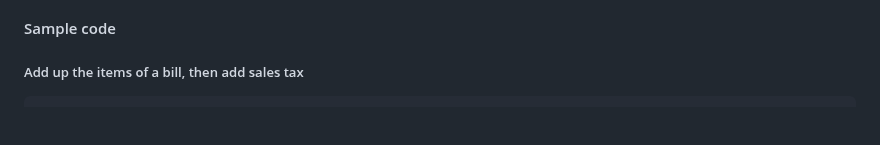
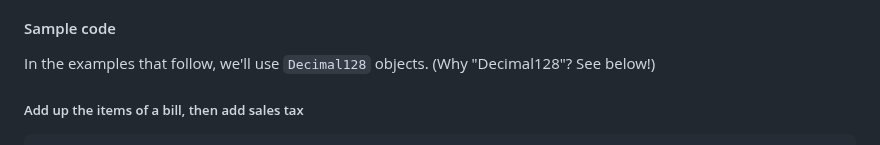
Before and after one commit to tc39/proposal-decimal, a Markdown page: README.md, the part around the change. Drawn GitHub-style; blank space fills up the shorter version.

Commit message:
Explain "Decimal128"

```diff
--- a/README.md
+++ b/README.md
@@ -34,6 +34,8 @@ Many currencies tend to be expressed with decimal quantities. Although it’s po
 + Sometimes, fractional cents need to be represented too (e.g., as precise prices that occur, for instance, in stock trading or currency conversion).
 
 #### Sample code
+
+In the examples that follow, we'll use `Decimal128` objects. (Why "Decimal128"? See below!)
 
 ##### Add up the items of a bill, then add sales tax
 
```
